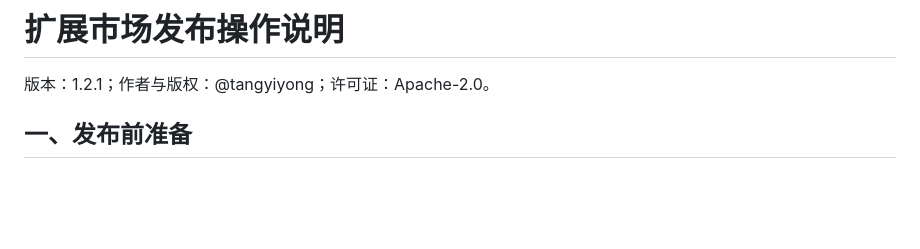
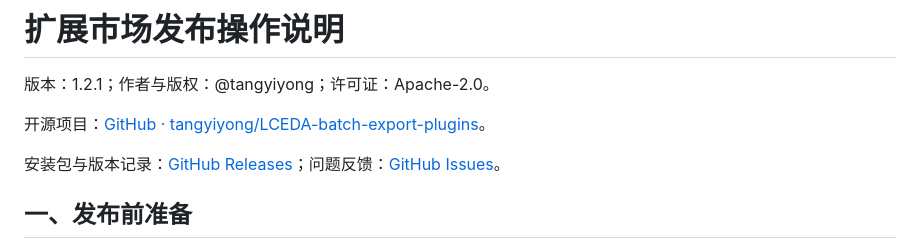
Before and after one commit to tangyiyong/LCEDA-batch-export-plugins, a Markdown page: PUBLISHING.md, the part around the change. Drawn GitHub-style; blank space fills up the shorter version.

```diff
--- a/PUBLISHING.md
+++ b/PUBLISHING.md
@@ -1,6 +1,10 @@
 # 扩展市场发布操作说明
 
 版本：1.2.1；作者与版权：@tangyiyong；许可证：Apache-2.0。
+
+开源项目：[GitHub · tangyiyong/LCEDA-batch-export-plugins](https://github.com/tangyiyong/LCEDA-batch-export-plugins)。
+
+安装包与版本记录：[GitHub Releases](https://github.com/tangyiyong/LCEDA-batch-export-plugins/releases)；问题反馈：[GitHub Issues](https://github.com/tangyiyong/LCEDA-batch-export-plugins/issues)。
 
 ## 一、发布前准备
 
```
Also changed, not shown: README.md (+8 -0 lines).
